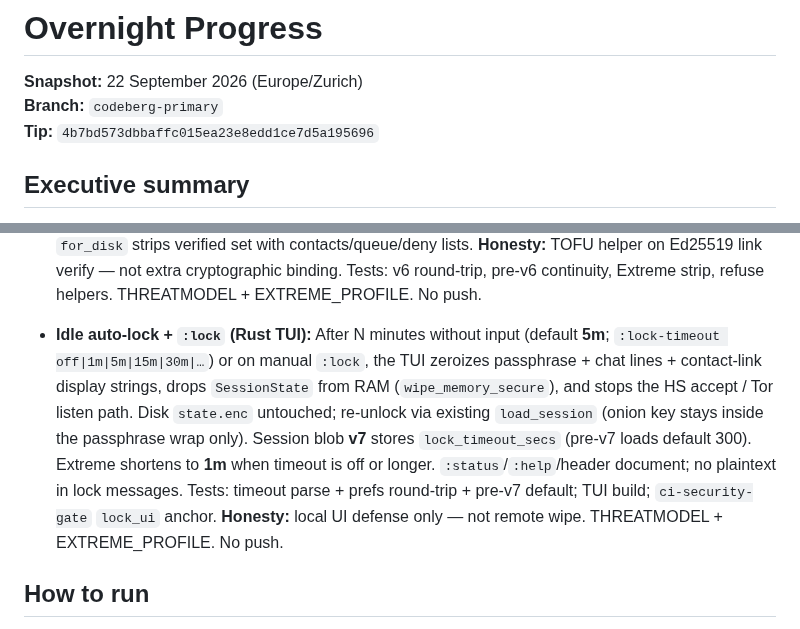
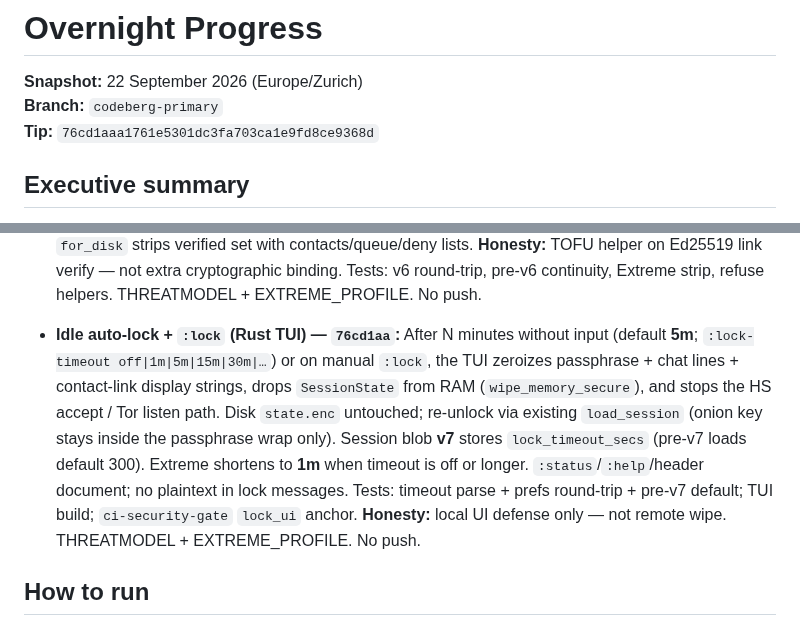
Before and after one commit to ichbinlucasv/HashChat, a Markdown page: docs/OVERNIGHT_PROGRESS.md, 2 parts joined by grey strips. GitHub-like rendering.

Commit message:
docs: point OVERNIGHT_PROGRESS tip at idle auto-lock

```diff
--- a/docs/OVERNIGHT_PROGRESS.md
+++ b/docs/OVERNIGHT_PROGRESS.md
@@ -2,7 +2,7 @@
 
 **Snapshot:** 22 September 2026 (Europe/Zurich)
 **Branch:** `codeberg-primary`
-**Tip:** `4b7bd573dbbaffc015ea23e8edd1ce7d5a195696`
+**Tip:** `76cd1aaa1761e5301dc3fa703ca1e9fd8ce9368d`
 
 ## Executive summary
 
@@ -44,7 +44,7 @@ The Rust desktop path moved from scaffold to a usable, Tor-first two-peer TUI. T
 
 
 
-- **Idle auto-lock + `:lock` (Rust TUI):** After N minutes without input (default **5m**; `:lock-timeout off|1m|5m|15m|30m|…`) or on manual `:lock`, the TUI zeroizes passphrase + chat lines + contact-link display strings, drops `SessionState` from RAM (`wipe_memory_secure`), and stops the HS accept / Tor listen path. Disk `state.enc` untouched; re-unlock via existing `load_session` (onion key stays inside the passphrase wrap only). Session blob **v7** stores `lock_timeout_secs` (pre-v7 loads default 300). Extreme shortens to **1m** when timeout is off or longer. `:status`/`:help`/header document; no plaintext in lock messages. Tests: timeout parse + prefs round-trip + pre-v7 default; TUI build; `ci-security-gate` `lock_ui` anchor. **Honesty:** local UI defense only — not remote wipe. THREATMODEL + EXTREME_PROFILE. No push.
+- **Idle auto-lock + `:lock` (Rust TUI) — `76cd1aa`:** After N minutes without input (default **5m**; `:lock-timeout off|1m|5m|15m|30m|…`) or on manual `:lock`, the TUI zeroizes passphrase + chat lines + contact-link display strings, drops `SessionState` from RAM (`wipe_memory_secure`), and stops the HS accept / Tor listen path. Disk `state.enc` untouched; re-unlock via existing `load_session` (onion key stays inside the passphrase wrap only). Session blob **v7** stores `lock_timeout_secs` (pre-v7 loads default 300). Extreme shortens to **1m** when timeout is off or longer. `:status`/`:help`/header document; no plaintext in lock messages. Tests: timeout parse + prefs round-trip + pre-v7 default; TUI build; `ci-security-gate` `lock_ui` anchor. **Honesty:** local UI defense only — not remote wipe. THREATMODEL + EXTREME_PROFILE. No push.
 
 
 ## How to run
```
